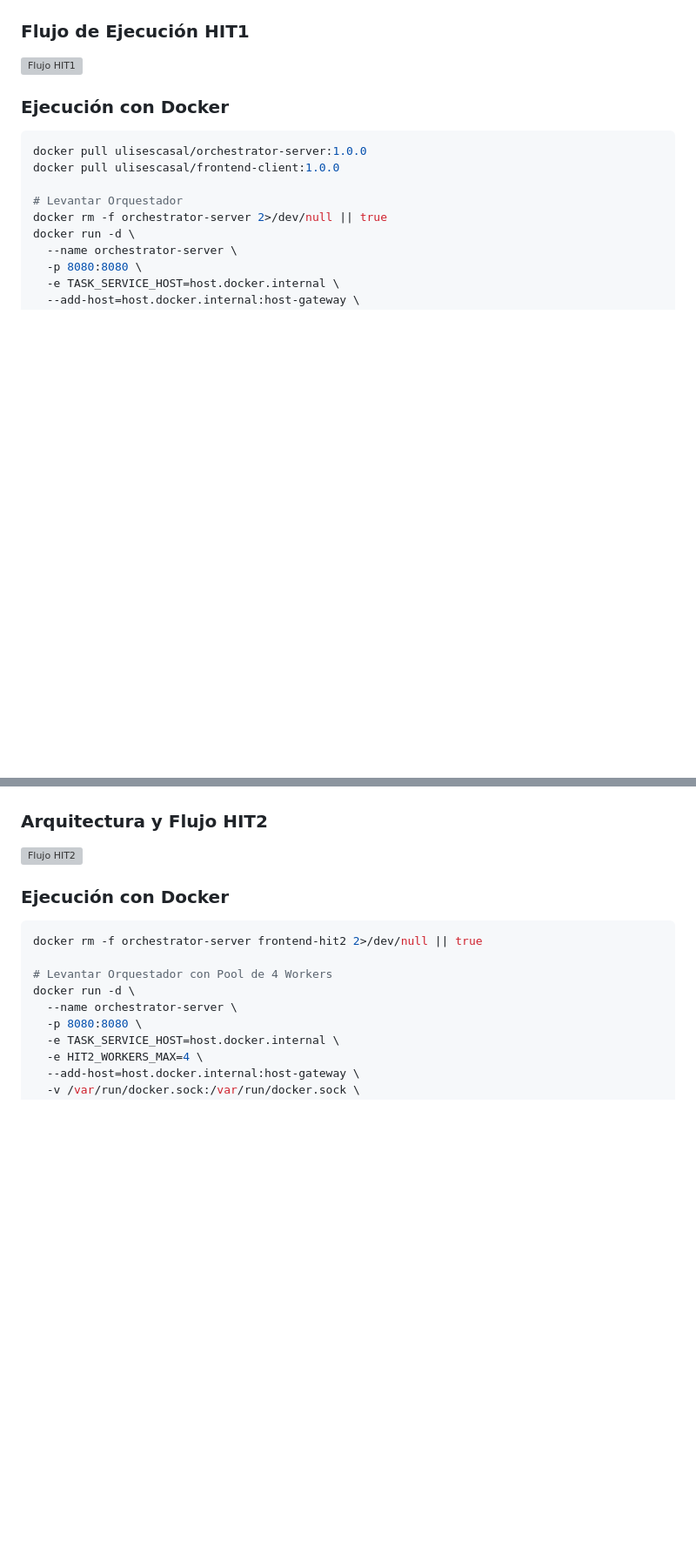
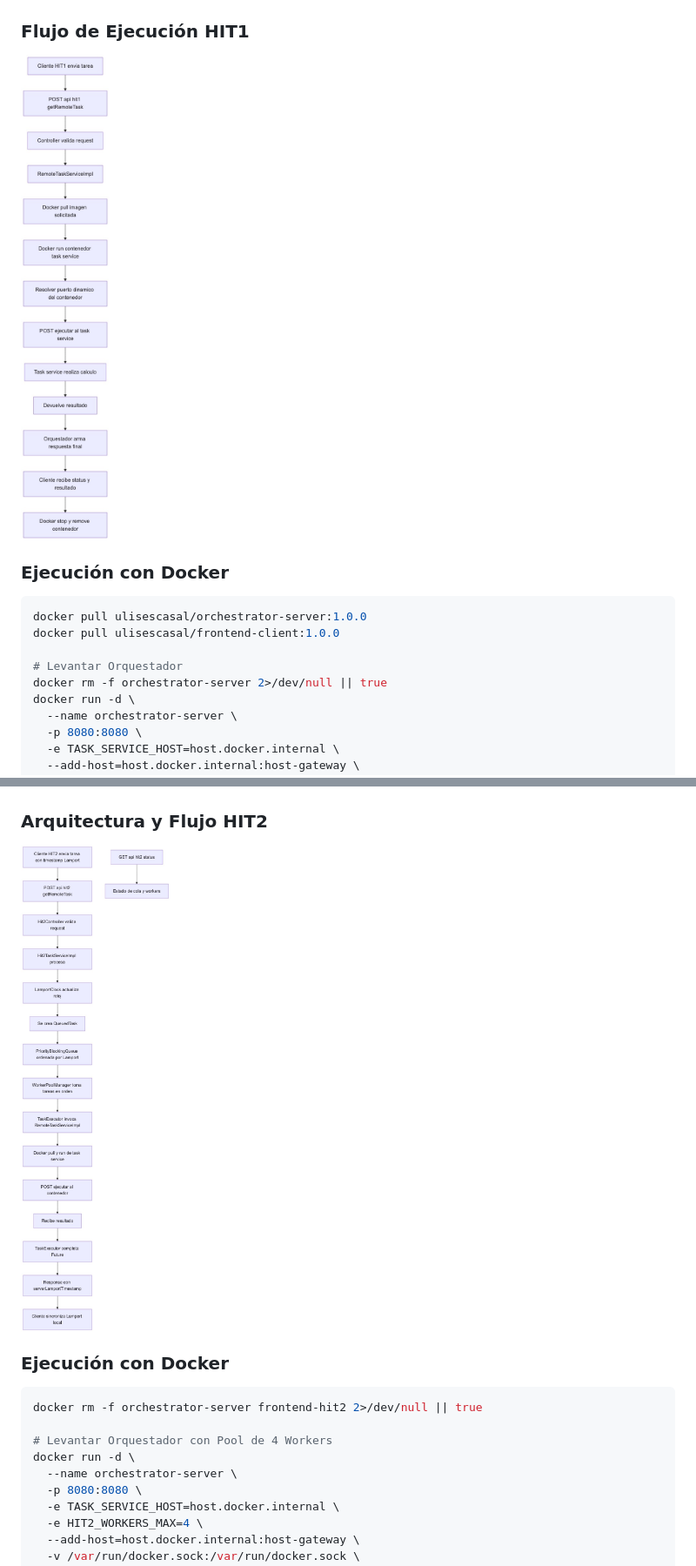
Before and after one commit to UlisesCasal/SDyPPTP2, a Markdown page: README.md, 2 parts joined by grey strips. Shown: that part at 87% size. GitHub-like rendering; blank space fills up the shorter version; grey boxes are pictures that could not be loaded.

```diff
--- a/README.md
+++ b/README.md
@@ -32,7 +32,7 @@ Todos los scripts de prueba se encuentran centralizados en la carpeta `Pruebas d
 El HIT1 implementa la ejecución de una tarea remota de forma secuencial. El Orquestador recibe una solicitud, descarga la imagen Docker necesaria, levanta un contenedor efímero, resuelve su puerto dinámico, ejecuta la tarea, devuelve el resultado y finalmente limpia el entorno (detiene y elimina el contenedor).
 
 ### Flujo de Ejecución HIT1
-![Flujo HIT1](HIT3/hit1_flujo.jpg)
+![Flujo HIT1](Graficos%20de%20Funcionamiento/hit1_flujo.jpg)
 
 ### Ejecución con Docker
 
@@ -74,7 +74,7 @@ Este HIT introduce concurrencia real mediante un **Worker Pool** de tamaño conf
 - **Worker Pool**: Un conjunto de hilos (workers) consumen tareas de la cola de forma concurrente, optimizando el uso de recursos y mejorando el throughput.
 
 ### Arquitectura y Flujo HIT2
-![Flujo HIT2](HIT3/hit2_flujo.jpg)
+![Flujo HIT2](Graficos%20de%20Funcionamiento/hit2_flujo.jpg)
 
 ### Ejecución con Docker
 
```
Also changed, not shown: other parts of README.md (+3 -3 lines), Graficos de Funcionamiento/hit1_flujo.jpg (renamed from Graficos de funcionamiento HITS/hit1_flujo.jpg), Graficos de Funcionamiento/hit2_flujo.jpg (renamed from Graficos de funcionamiento HITS/hit2_flujo.jpg), Graficos de Funcionamiento/hit3_flujo_caida_lider_bully.jpg (renamed from Graficos de funcionamiento HITS/hit3_flujo_caida_lider_bully.jpg), Graficos de Funcionamiento/hit3_flujo_normal.jpg (renamed from Graficos de funcionamiento HITS/hit3_flujo_normal.jpg), Graficos de Funcionamiento/hit3_interaccion_logica.jpg (added).
